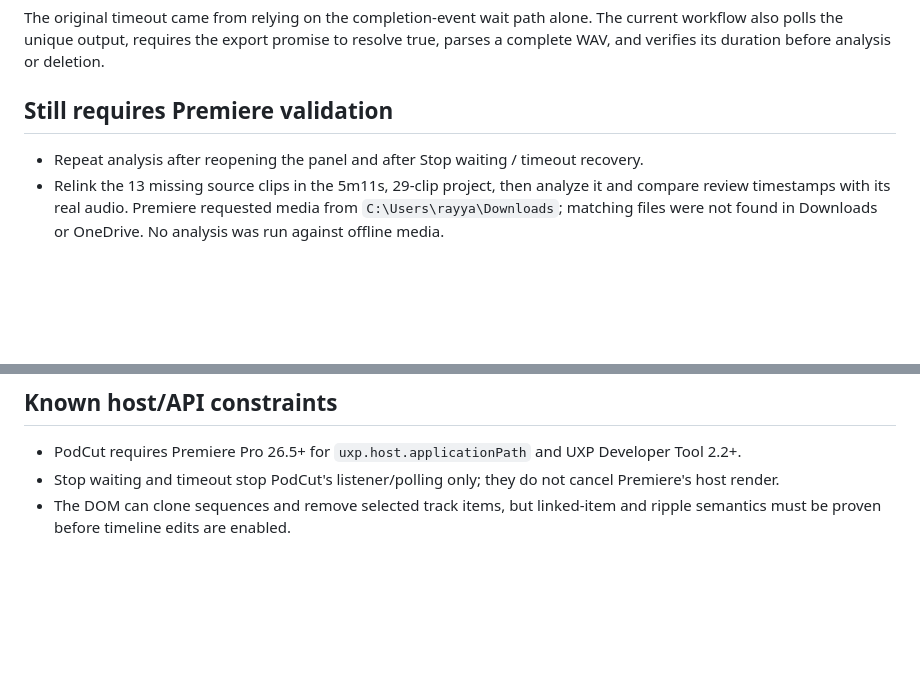
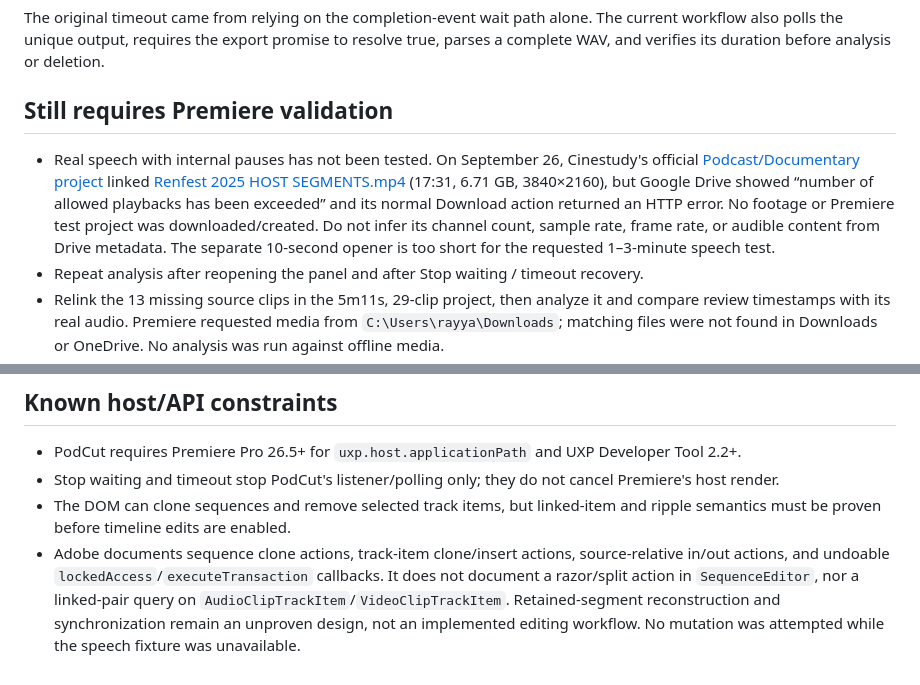
Before and after one commit to RayyanShehran/PodCut, a Markdown page: docs/STATUS.md, 2 parts joined by grey strips. Rendered like a GitHub page; blank space fills up the shorter version.

Commit message:
Document Cinestudy footage quota blocker

```diff
--- a/docs/STATUS.md
+++ b/docs/STATUS.md
@@ -31,6 +31,7 @@ The original timeout came from relying on the completion-event wait path alone.
 
 ## Still requires Premiere validation
 
+- Real speech with internal pauses has not been tested. On September 26, Cinestudy's official [Podcast/Documentary project](https://cinestudy.org/2026/02/20/edit-this-podcast-documentary/) linked [Renfest 2025 HOST SEGMENTS.mp4](https://drive.google.com/file/d/1yNEXV00DG2dpxdjkZnVxtE5LceVYChhY/view?usp=sharing) (17:31, 6.71 GB, 3840×2160), but Google Drive showed “number of allowed playbacks has been exceeded” and its normal Download action returned an HTTP error. No footage or Premiere test project was downloaded/created. Do not infer its channel count, sample rate, frame rate, or audible content from Drive metadata. The separate 10-second opener is too short for the requested 1–3-minute speech test.
 - Repeat analysis after reopening the panel and after Stop waiting / timeout recovery.
 - Relink the 13 missing source clips in the 5m11s, 29-clip project, then analyze it and compare review timestamps with its real audio. Premiere requested media from `C:\Users\rayya\Downloads`; matching files were not found in Downloads or OneDrive. No analysis was run against offline media.
 - Check Locate at several known sequence times, generated-audio refusal, and stale-result refusal in Premiere.
@@ -55,3 +56,4 @@ The reported floating-window recovery failure remains unconfirmed: the host owns
 - PodCut requires Premiere Pro 26.5+ for `uxp.host.applicationPath` and UXP Developer Tool 2.2+.
 - Stop waiting and timeout stop PodCut's listener/polling only; they do not cancel Premiere's host render.
 - The DOM can clone sequences and remove selected track items, but linked-item and ripple semantics must be proven before timeline edits are enabled.
+- Adobe documents sequence clone actions, track-item clone/insert actions, source-relative in/out actions, and undoable `lockedAccess`/`executeTransaction` callbacks. It does not document a razor/split action in `SequenceEditor`, nor a linked-pair query on `AudioClipTrackItem`/`VideoClipTrackItem`. Retained-segment reconstruction and synchronization remain an unproven design, not an implemented editing workflow. No mutation was attempted while the speech fixture was unavailable.
```
